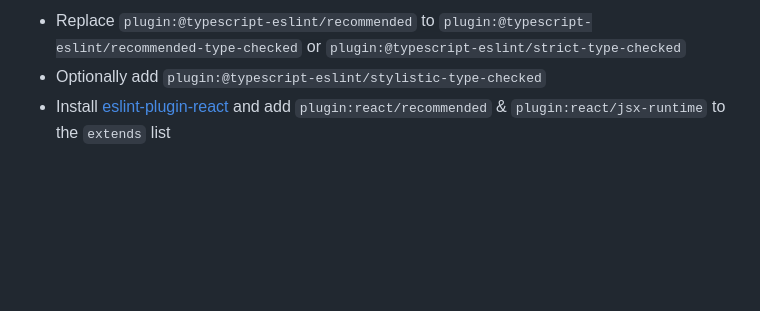
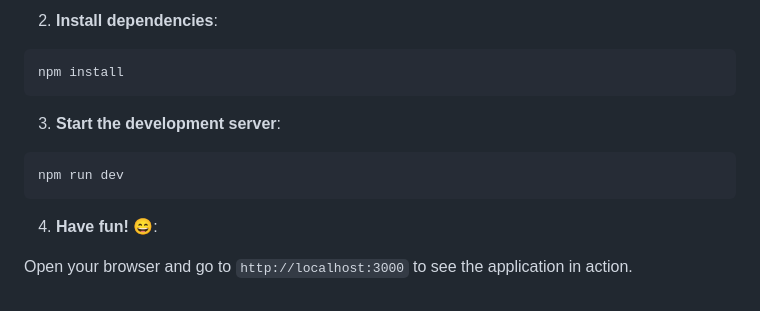
Before and after one commit to carlosferreirahd/pokedex-webapp, a Markdown page: README.md, the part around one of its changes. Drawn GitHub-style; blank space fills up the shorter version.

````diff
--- a/README.md
+++ b/README.md
@@ -26,5 +34,17 @@ export default {
 ```
 
-- Replace `plugin:@typescript-eslint/recommended` to `plugin:@typescript-eslint/recommended-type-checked` or `plugin:@typescript-eslint/strict-type-checked`
-- Optionally add `plugin:@typescript-eslint/stylistic-type-checked`
-- Install [eslint-plugin-react](https://github.com/jsx-eslint/eslint-plugin-react) and add `plugin:react/recommended` & `plugin:react/jsx-runtime` to the `extends` list
+2. **Install dependencies**:
+
+```sh
+npm install
+```
+
+3. **Start the development server**:
+
+```sh
+npm run dev
+```
+
+4. **Have fun! 😄**:
+
+Open your browser and go to `http://localhost:3000` to see the application in action.
````
Also changed, not shown: other parts of README.md (+26 -18 lines), readme/details-modal.png (added), readme/homepage.png (added).
